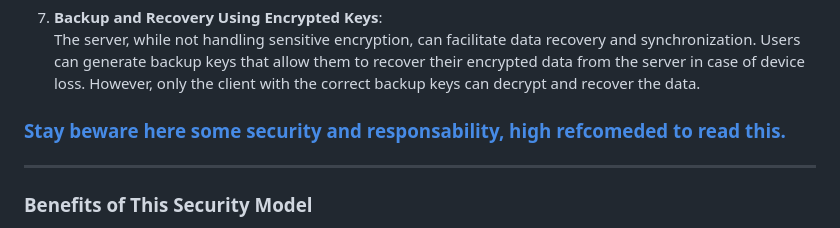
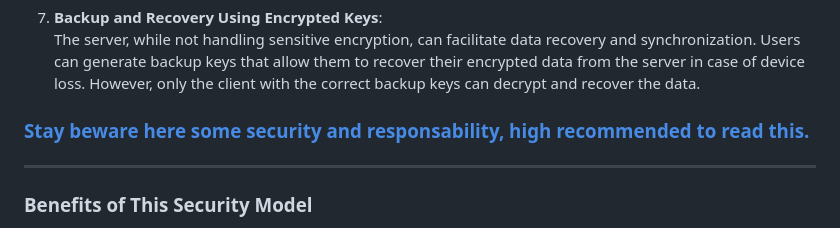
Before and after one commit to LyeZinho/FortiVault, a Markdown page: README.md, the part around the change. Drawn GitHub-style.

Commit message:
FIX: typo

```diff
--- a/README.md
+++ b/README.md
@@ -138,7 +138,7 @@ However, for users who wish to synchronize their data across devices or set up t
 7. **Backup and Recovery Using Encrypted Keys**:
    The server, while not handling sensitive encryption, can facilitate data recovery and synchronization. Users can generate backup keys that allow them to recover their encrypted data from the server in case of device loss. However, only the client with the correct backup keys can decrypt and recover the data.
 
-### [Stay beware here some security and responsability, high refcomeded to read this.](https://github.com/LyeZinho/FortiVault/blob/main/advices/staySafe.md)
+### [Stay beware here some security and responsability, high recommended to read this.](https://github.com/LyeZinho/FortiVault/blob/main/advices/staySafe.md)
 
 ---
 
```
